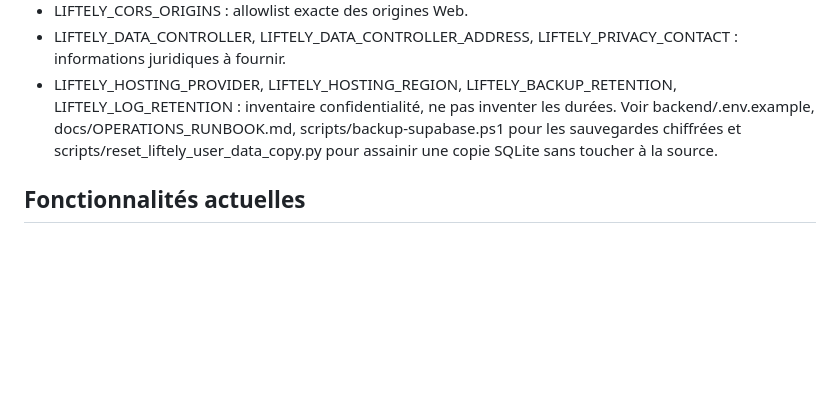
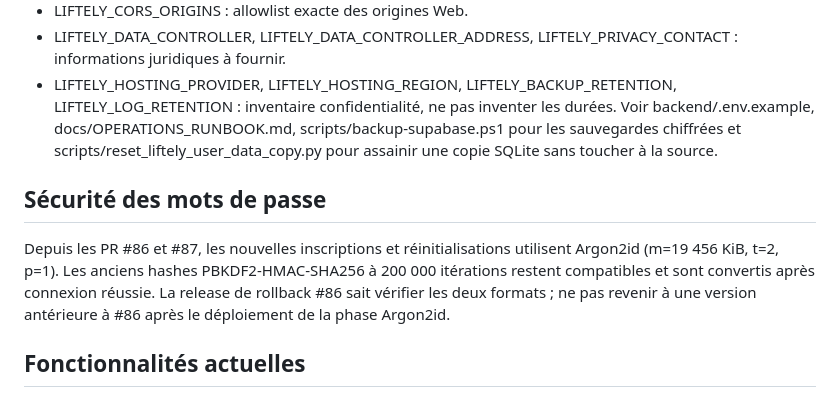
Before and after one commit to skandergat/app-musculation, a Markdown page: docs/DEVELOPER_HANDOVER.md, the part around the change. GitHub-like rendering; blank space fills up the shorter version.

Commit message:
docs: update Argon2id rollout and current security audit

```diff
--- a/docs/DEVELOPER_HANDOVER.md
+++ b/docs/DEVELOPER_HANDOVER.md
@@ -83,6 +83,9 @@ Backend/Render :
 - LIFTELY_HOSTING_PROVIDER, LIFTELY_HOSTING_REGION, LIFTELY_BACKUP_RETENTION, LIFTELY_LOG_RETENTION : inventaire confidentialité, ne pas inventer les durées.
 Voir backend/.env.example, docs/OPERATIONS_RUNBOOK.md, scripts/backup-supabase.ps1 pour les sauvegardes chiffrées et scripts/reset_liftely_user_data_copy.py pour assainir une copie SQLite sans toucher à la source.
 
+## Sécurité des mots de passe
+Depuis les PR #86 et #87, les nouvelles inscriptions et réinitialisations utilisent Argon2id (m=19 456 KiB, t=2, p=1). Les anciens hashes PBKDF2-HMAC-SHA256 à 200 000 itérations restent compatibles et sont convertis après connexion réussie. La release de rollback #86 sait vérifier les deux formats ; ne pas revenir à une version antérieure à #86 après le déploiement de la phase Argon2id.
+
 ## Fonctionnalités actuelles
 Inscription, confirmation e-mail, connexion/déconnexion, reset mot de passe, suppression de compte, catalogue Gym/Calisthenics, séances et séries, templates, historique, progression, profil, paramètres, FR/EN/DE/AR, thème clair/sombre.
 
```
